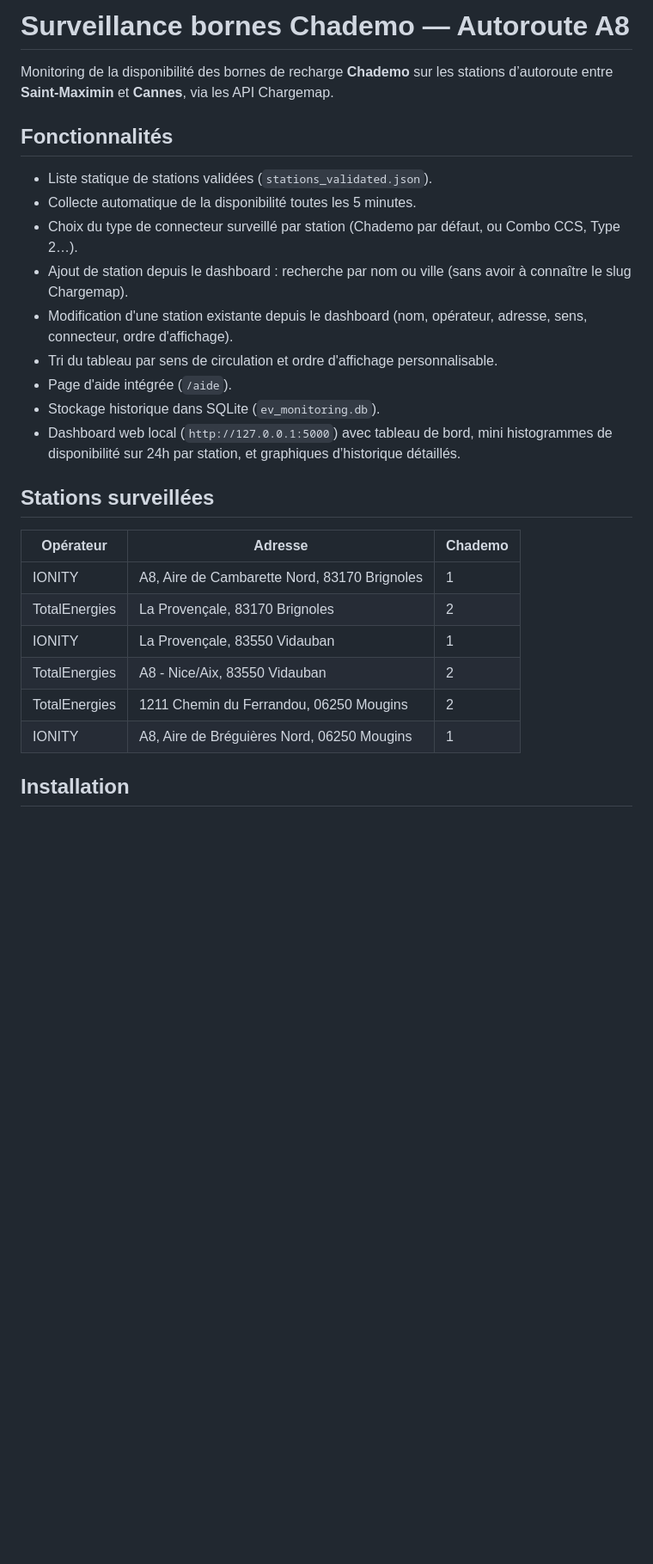
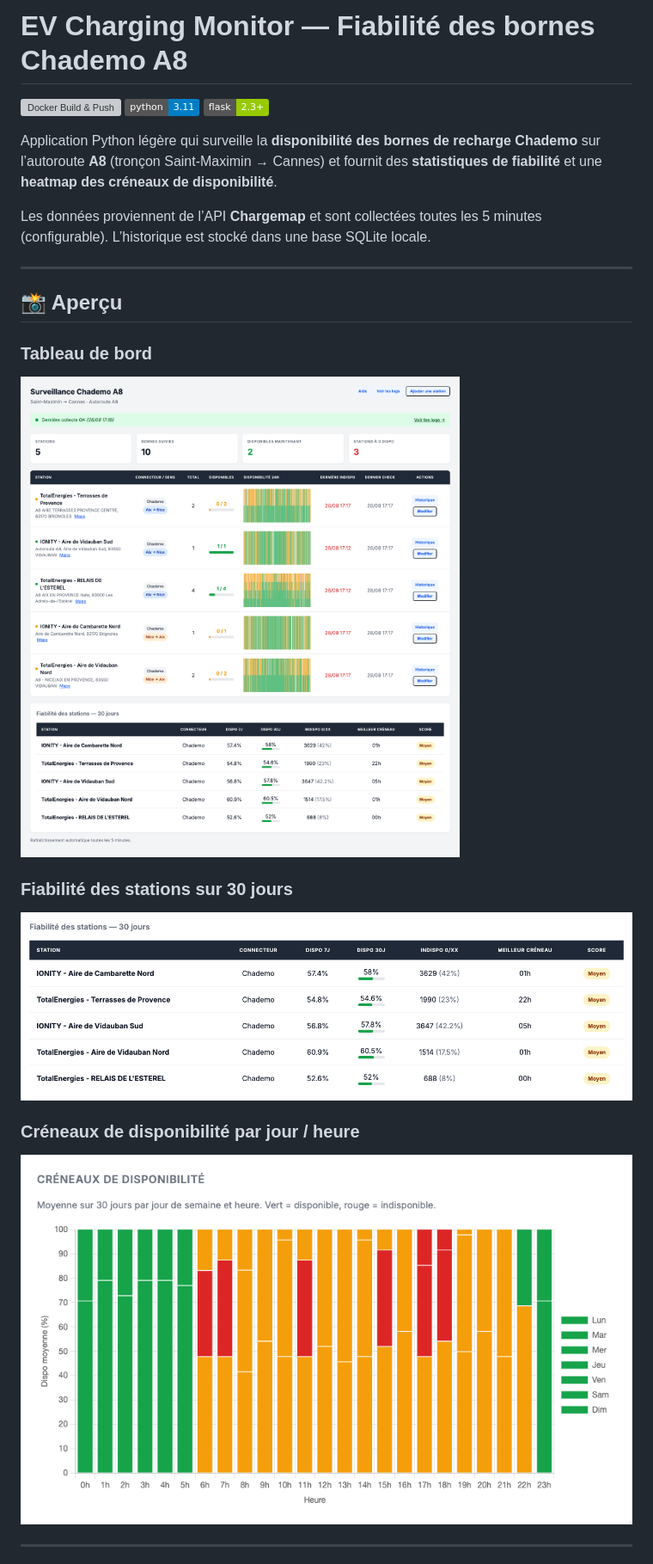
Before and after one commit to gregcab/ev-charging-monitor, a Markdown page: README.md, the part around the change printed below. Shown: that part at 86% size. Drawn GitHub-style; pictures changed too: docs/screenshots/dashboard.png (added), docs/screenshots/heatmap.png (added), docs/screenshots/reliability.png (added); badges without logos; blank space fills up the shorter version; grey boxes are pictures that could not be loaded.

```diff
--- a/README.md
+++ b/README.md
@@ -1,28 +1,28 @@
-# Surveillance bornes Chademo — Autoroute A8
+# EV Charging Monitor — Fiabilité des bornes Chademo A8
 
-Monitoring de la disponibilité des bornes de recharge **Chademo** sur les stations d’autoroute entre **Saint-Maximin** et **Cannes**, via les API Chargemap.
+![Docker Build & Push](https://github.com/cabanach/EVCharging/actions/workflows/docker-build-push.yml/badge.svg)
+![Python](https://img.shields.io/badge/python-3.11-blue)
+![Flask](https://img.shields.io/badge/flask-2.3+-green)
 
-## Fonctionnalités
+Application Python légère qui surveille la **disponibilité des bornes de recharge Chademo** sur l’autoroute **A8** (tronçon Saint-Maximin → Cannes) et fournit des **statistiques de fiabilité** et une **heatmap des créneaux de disponibilité**.
 
-- Liste statique de stations validées (`stations_validated.json`).
-- Collecte automatique de la disponibilité toutes les 5 minutes.
-- Choix du type de connecteur surveillé par station (Chademo par défaut, ou Combo CCS, Type 2…).
-- Ajout de station depuis le dashboard : recherche par nom ou ville (sans avoir à connaître le slug Chargemap).
-- Modification d'une station existante depuis le dashboard (nom, opérateur, adresse, sens, connecteur, ordre d'affichage).
-- Tri du tableau par sens de circulation et ordre d'affichage personnalisable.
-- Page d'aide intégrée (`/aide`).
-- Stockage historique dans SQLite (`ev_monitoring.db`).
-- Dashboard web local (`http://127.0.0.1:5000`) avec tableau de bord, mini histogrammes de disponibilité sur 24h par station, et graphiques d’historique détaillés.
+Les données proviennent de l’API **Chargemap** et sont collectées toutes les 5 minutes (configurable). L’historique est stocké dans une base SQLite locale.
 
-## Stations surveillées
+---
 
-| Opérateur | Adresse | Chademo |
-|-----------|---------|---------|
-| IONITY | A8, Aire de Cambarette Nord, 83170 Brignoles | 1 |
-| TotalEnergies | La Provençale, 83170 Brignoles | 2 |
-| IONITY | La Provençale, 83550 Vidauban | 1 |
-| TotalEnergies | A8 - Nice/Aix, 83550 Vidauban | 2 |
-| TotalEnergies | 1211 Chemin du Ferrandou, 06250 Mougins | 2 |
-| IONITY | A8, Aire de Bréguières Nord, 06250 Mougins | 1 |
+## 📸 Aperçu
 
-## Installation
+### Tableau de bord
+
+![Dashboard](docs/screenshots/dashboard.png)
+
+### Fiabilité des stations sur 30 jours
+
+![Fiabilité 30 jours](docs/screenshots/reliability.png)
+
+### Créneaux de disponibilité par jour / heure
+
+![Heatmap](docs/screenshots/heatmap.png)
+
+---
+
```
Also changed, not shown: other parts of README.md (+135 -62 lines), AGENTS.md (+16 -4 lines), docs/screenshots/station-detail.png (added), 8 other files.
